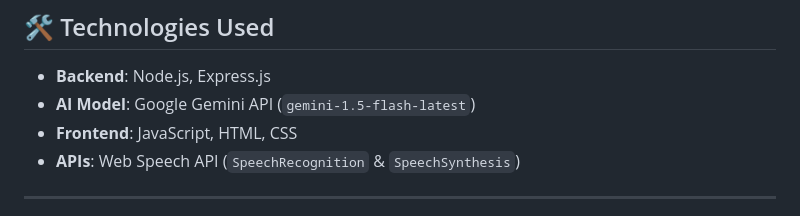
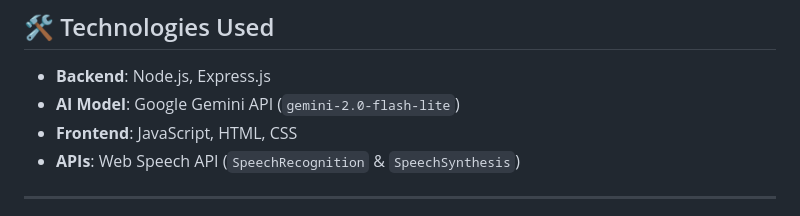
Before and after one commit to satendra-jaiswal/Revolt-Motors-AI-Assistant, a Markdown page: README.md, the part around the change. GitHub-like rendering.

```diff
--- a/README.md
+++ b/README.md
@@ -32,7 +32,7 @@ The assistant replicates the functionality of the Revolt Motors chatbot, featuri
 ## 🛠️ Technologies Used
 
 - **Backend**: Node.js, Express.js
-- **AI Model**: Google Gemini API (`gemini-1.5-flash-latest`)
+- **AI Model**: Google Gemini API (`gemini-2.0-flash-lite`)
 - **Frontend**: JavaScript, HTML, CSS
 - **APIs**: Web Speech API (`SpeechRecognition` & `SpeechSynthesis`)
 
```
